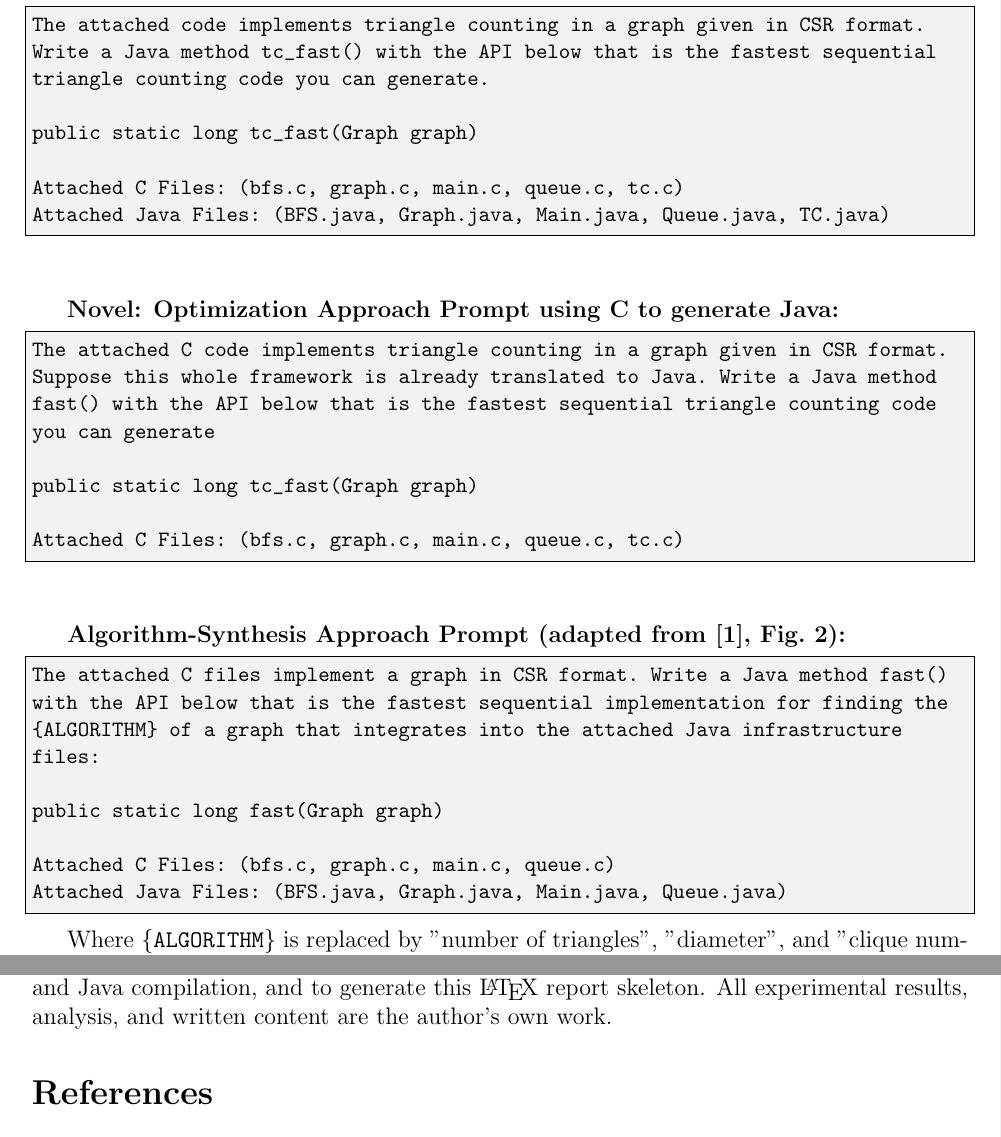
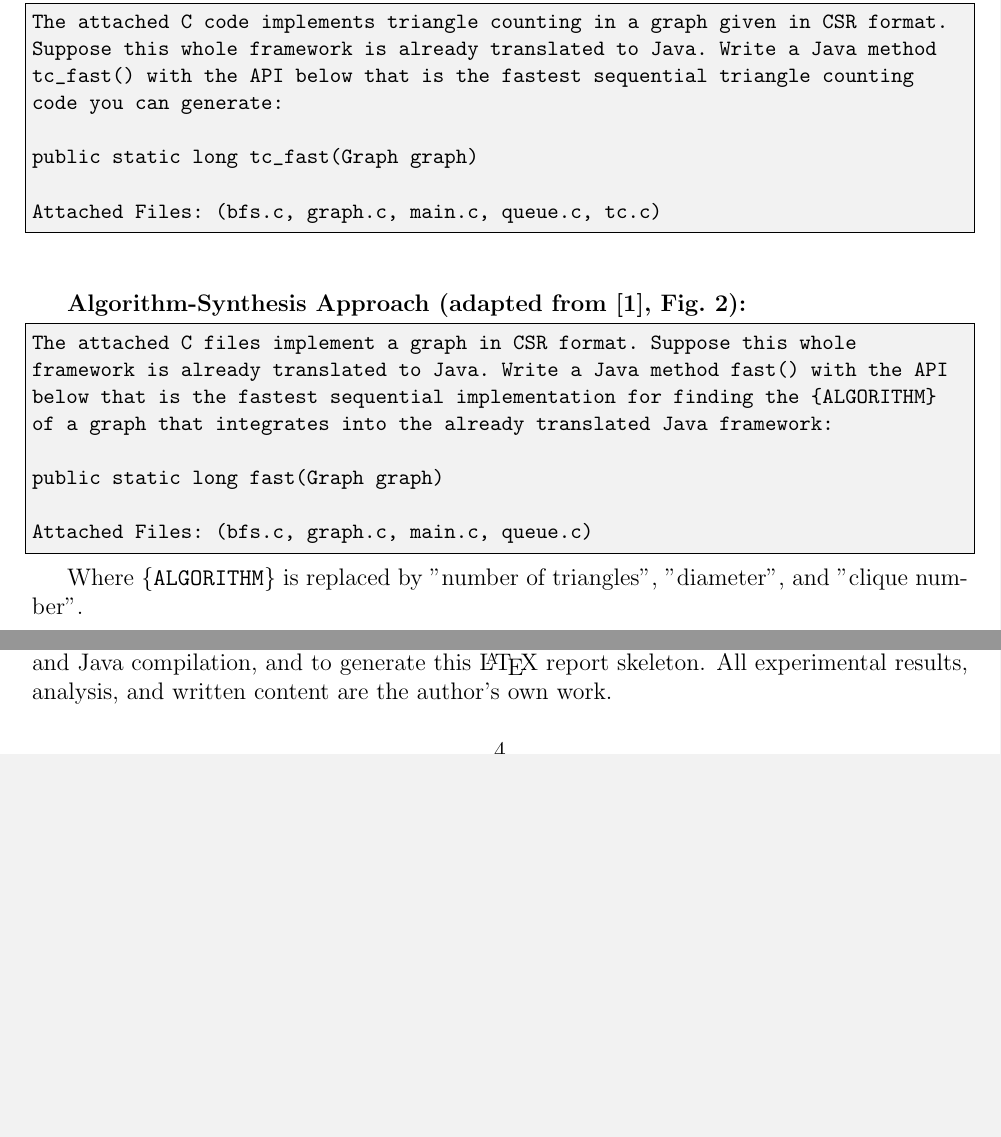
Before and after one commit to Simon-Kraft/LLM-Graph-Algo, a LaTeX paper (report/report.tex): two parts of pages 4 and 6 of 6 before the commit and two parts of pages 4 and 5 of 6 after it, joined at a grey line, cut at the place of the change, the shorter picture padded with empty space. Compiled offline with pdfLaTeX.

Commit message:
change prompts

```diff
--- a/report/report.tex
+++ b/report/report.tex
@@ -83,41 +83,25 @@ We evaluated the following three LLMs:
 
 Each LLM was cold-started before each prompt, consistent with the methodology of Barati Nia et al.\ \cite{llmgen2025}. The prompts used in our experiments are shown below.
 
-\textbf{Optimization Approach Prompt (adapted from \cite{llmgen2025}, Fig.\ 1):}
+\textbf{Optimization Approach (adapted from \cite{llmgen2025}, Fig.\ 1):}
+
 \begin{lstlisting}
-The attached code implements triangle counting in a graph given in CSR format. Write a Java method tc_fast() with the API below that is the fastest sequential triangle counting code you can generate.
+The attached C code implements triangle counting in a graph given in CSR format. Suppose this whole framework is already translated to Java. Write a Java method tc_fast() with the API below that is the fastest sequential triangle counting code you can generate:
 
 public static long tc_fast(Graph graph)
 
-Attached C Files: (bfs.c, graph.c, main.c, queue.c, tc.c)
-Attached Java Files: (BFS.java, Graph.java, Main.java, Queue.java, TC.java)
+Attached Files: (bfs.c, graph.c, main.c, queue.c, tc.c)
 \end{lstlisting}
 
 \vspace{2em}
 
-\textbf{Novel: Optimization Approach Prompt using C to generate Java:}
-
+\textbf{Algorithm-Synthesis Approach (adapted from \cite{llmgen2025}, Fig.\ 2):}
 \begin{lstlisting}
-The attached C code implements triangle counting in a graph given in CSR format. Suppose this whole framework is already translated to Java. Write a Java method fast() with the API below that is the fastest sequential triangle counting code you can generate
-
-public static long tc_fast(Graph graph)
-
-Attached C Files: (bfs.c, graph.c, main.c, queue.c, tc.c)
-\end{lstlisting}
-
-\vspace{2em}
-
-
-
-
-\textbf{Algorithm-Synthesis Approach Prompt (adapted from \cite{llmgen2025}, Fig.\ 2):}
-\begin{lstlisting}
-The attached C files implement a graph in CSR format. Write a Java method fast() with the API below that is the fastest sequential implementation for finding the {ALGORITHM} of a graph that integrates into the attached Java infrastructure files:
+The attached C files implement a graph in CSR format. Suppose this whole framework is already translated to Java. Write a Java method fast() with the API below that is the fastest sequential implementation for finding the {ALGORITHM} of a graph that integrates into the already translated Java framework:
 
 public static long fast(Graph graph)
 
-Attached C Files: (bfs.c, graph.c, main.c, queue.c)
-Attached Java Files: (BFS.java, Graph.java, Main.java, Queue.java)
+Attached Files: (bfs.c, graph.c, main.c, queue.c)
 \end{lstlisting}
 
 Where \texttt{\{ALGORITHM\}} is replaced by ''number of triangles'', ''diameter'', and ''clique number''.
```
Also changed, not shown: 1 other file.
